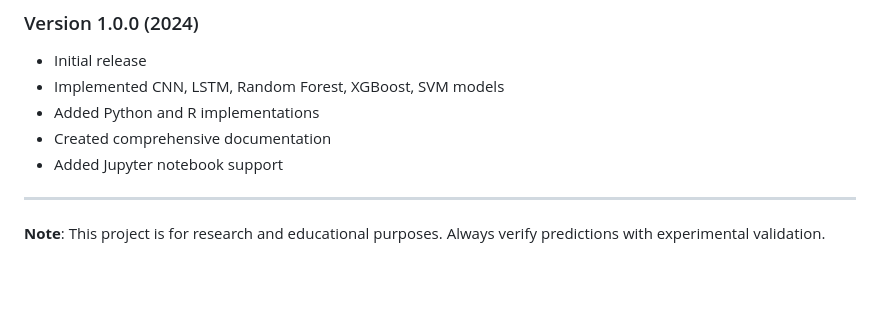
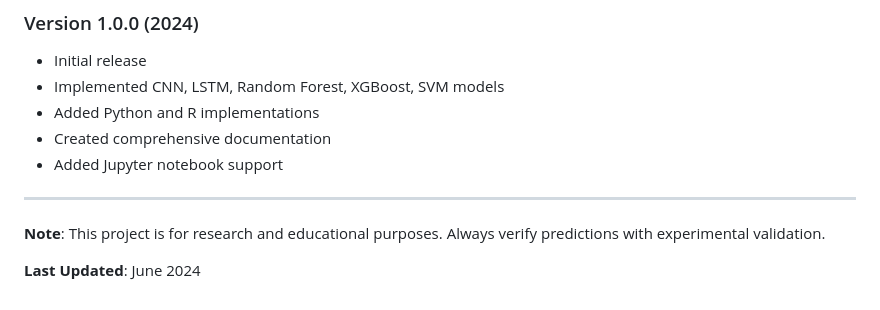
Before and after one commit to Nana-Safo-Duker/Bioinformatics_PrecisionMedicine-Portfolio, a Markdown page: Predictive Modeling of Transcription Factor Binding Sites Using Deep Learning/README.md, the part around the change. Rendered like a GitHub page; blank space fills up the shorter version.

```diff
--- a/Predictive Modeling of Transcription Factor Binding Sites Using Deep Learning/README.md
+++ b/Predictive Modeling of Transcription Factor Binding Sites Using Deep Learning/README.md
@@ -388,3 +388,5 @@ For questions or suggestions, please open an issue on GitHub or contact:
 ---
 
 **Note**: This project is for research and educational purposes. Always verify predictions with experimental validation.
+
+**Last Updated**: June 2024
```
